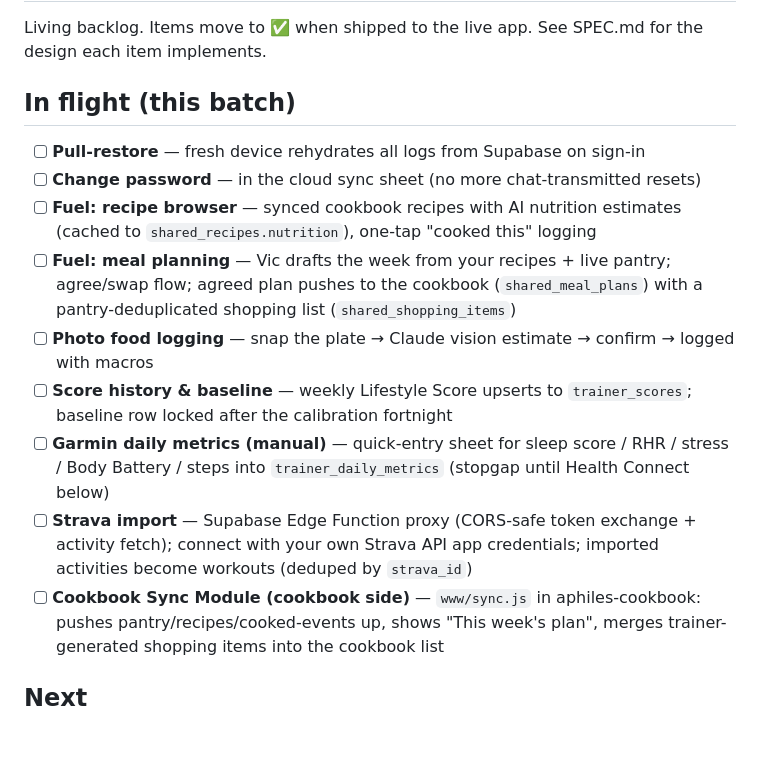
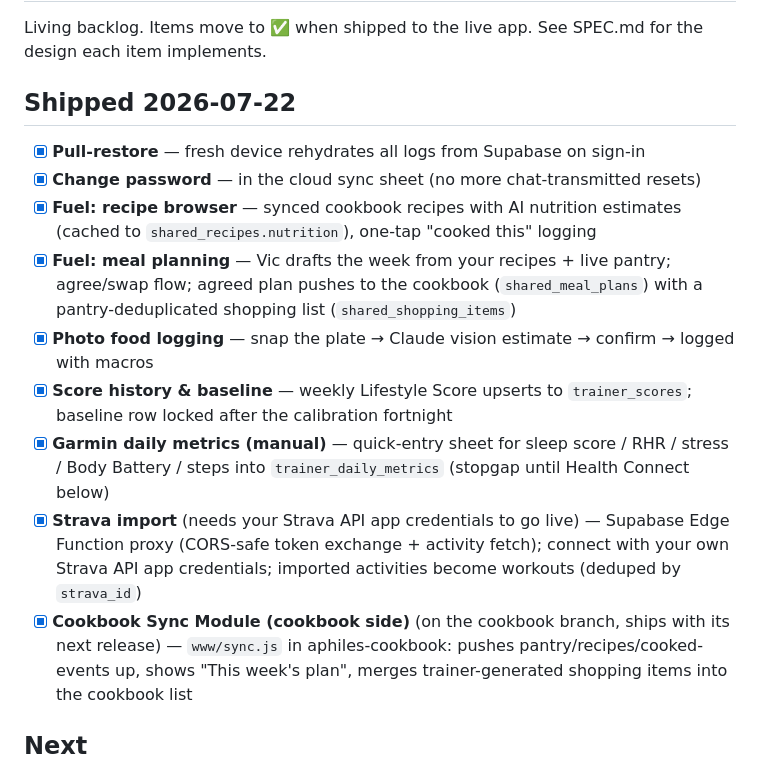
Before and after one commit to aphile-m/Lifestyle-App, a Markdown page: BACKLOG.md, the part around the change. Drawn GitHub-style; blank space fills up the shorter version.

Commit message:
Backlog: mark 2026-07-22 batch shipped
Co-Authored-By: Claude Fable 5 <noreply@anthropic.com>
Claude-Session: https://claude.ai/code/session_01VmXn4pY9Scn9rKpC1rptU8

```diff
--- a/BACKLOG.md
+++ b/BACKLOG.md
@@ -3,26 +3,26 @@
 Living backlog. Items move to ✅ when shipped to the live app. See SPEC.md for the design
 each item implements.
 
-## In flight (this batch)
+## Shipped 2026-07-22
 
-- [ ] **Pull-restore** — fresh device rehydrates all logs from Supabase on sign-in
-- [ ] **Change password** — in the cloud sync sheet (no more chat-transmitted resets)
-- [ ] **Fuel: recipe browser** — synced cookbook recipes with AI nutrition estimates
+- [x] **Pull-restore** — fresh device rehydrates all logs from Supabase on sign-in
+- [x] **Change password** — in the cloud sync sheet (no more chat-transmitted resets)
+- [x] **Fuel: recipe browser** — synced cookbook recipes with AI nutrition estimates
       (cached to `shared_recipes.nutrition`), one-tap "cooked this" logging
-- [ ] **Fuel: meal planning** — Vic drafts the week from your recipes + live pantry;
+- [x] **Fuel: meal planning** — Vic drafts the week from your recipes + live pantry;
       agree/swap flow; agreed plan pushes to the cookbook (`shared_meal_plans`) with a
       pantry-deduplicated shopping list (`shared_shopping_items`)
-- [ ] **Photo food logging** — snap the plate → Claude vision estimate → confirm → logged
+- [x] **Photo food logging** — snap the plate → Claude vision estimate → confirm → logged
       with macros
-- [ ] **Score history & baseline** — weekly Lifestyle Score upserts to `trainer_scores`;
+- [x] **Score history & baseline** — weekly Lifestyle Score upserts to `trainer_scores`;
       baseline row locked after the calibration fortnight
-- [ ] **Garmin daily metrics (manual)** — quick-entry sheet for sleep score / RHR /
+- [x] **Garmin daily metrics (manual)** — quick-entry sheet for sleep score / RHR /
       stress / Body Battery / steps into `trainer_daily_metrics` (stopgap until Health
       Connect below)
-- [ ] **Strava import** — Supabase Edge Function proxy (CORS-safe token exchange +
+- [x] **Strava import** (needs your Strava API app credentials to go live) — Supabase Edge Function proxy (CORS-safe token exchange +
       activity fetch); connect with your own Strava API app credentials; imported
       activities become workouts (deduped by `strava_id`)
-- [ ] **Cookbook Sync Module (cookbook side)** — `www/sync.js` in aphiles-cookbook:
+- [x] **Cookbook Sync Module (cookbook side)** (on the cookbook branch, ships with its next release) — `www/sync.js` in aphiles-cookbook:
       pushes pantry/recipes/cooked-events up, shows "This week's plan", merges
       trainer-generated shopping items into the cookbook list
 
```
